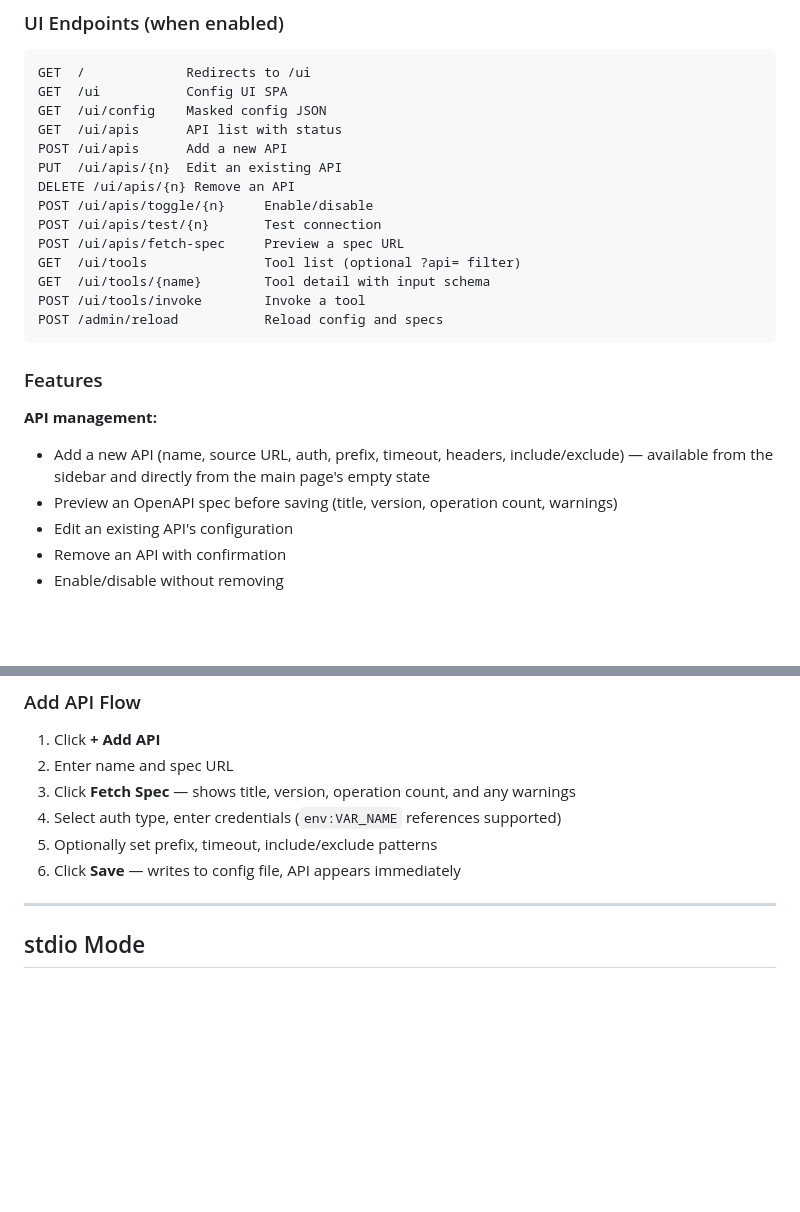
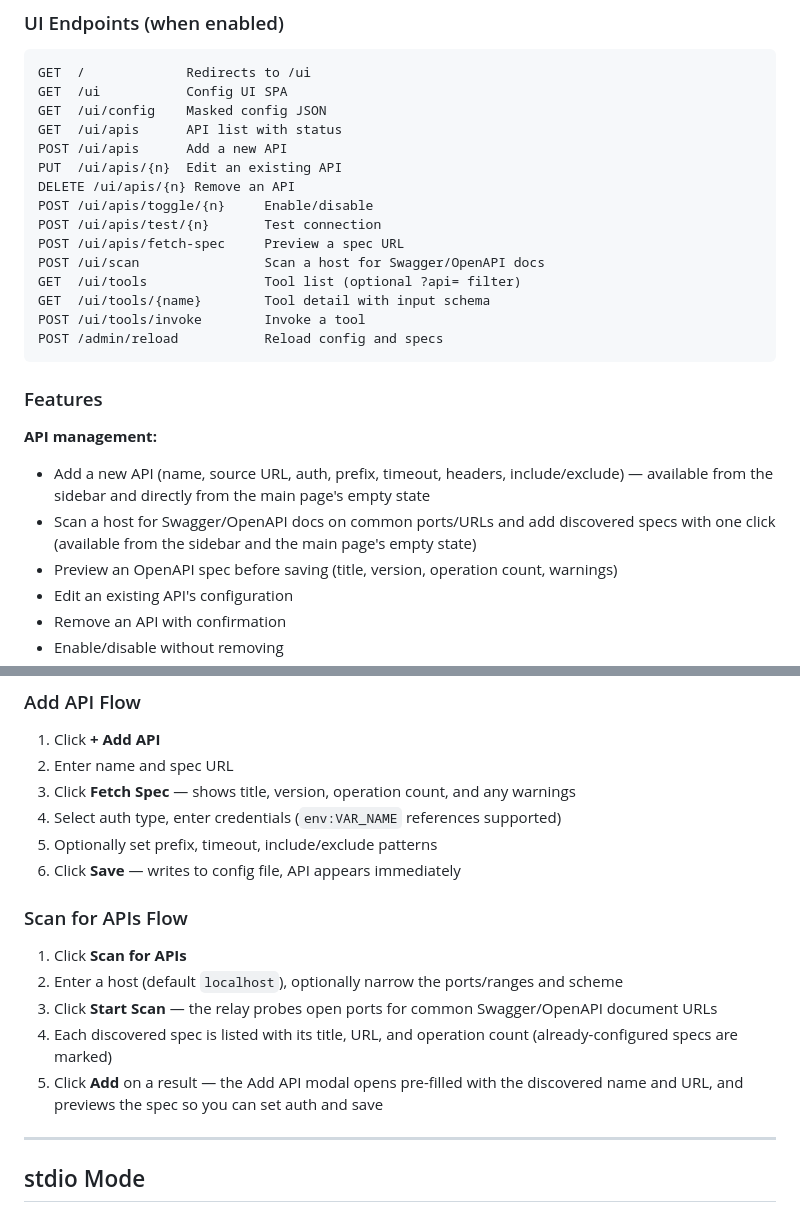
Before and after one commit to ZeroMcp/ZeroMcp.Relay, a Markdown page: README.md, 2 parts joined by grey strips. GitHub-like rendering; blank space fills up the shorter version.

```diff
--- a/README.md
+++ b/README.md
@@ -474,6 +521,7 @@ DELETE /ui/apis/{n} Remove an API
 POST /ui/apis/toggle/{n}     Enable/disable
 POST /ui/apis/test/{n}       Test connection
 POST /ui/apis/fetch-spec     Preview a spec URL
+POST /ui/scan                Scan a host for Swagger/OpenAPI docs
 GET  /ui/tools               Tool list (optional ?api= filter)
 GET  /ui/tools/{name}        Tool detail with input schema
 POST /ui/tools/invoke        Invoke a tool
@@ -484,6 +532,7 @@ POST /admin/reload           Reload config and specs
 
 **API management:**
 - Add a new API (name, source URL, auth, prefix, timeout, headers, include/exclude) — available from the sidebar and directly from the main page's empty state
+- Scan a host for Swagger/OpenAPI docs on common ports/URLs and add discovered specs with one click (available from the sidebar and the main page's empty state)
 - Preview an OpenAPI spec before saving (title, version, operation count, warnings)
 - Edit an existing API's configuration
 - Remove an API with confirmation
@@ -509,6 +558,14 @@ POST /admin/reload           Reload config and specs
 4. Select auth type, enter credentials (`env:VAR_NAME` references supported)
 5. Optionally set prefix, timeout, include/exclude patterns
 6. Click **Save** — writes to config file, API appears immediately
+
+### Scan for APIs Flow
+
+1. Click **Scan for APIs**
+2. Enter a host (default `localhost`), optionally narrow the ports/ranges and scheme
+3. Click **Start Scan** — the relay probes open ports for common Swagger/OpenAPI document URLs
+4. Each discovered spec is listed with its title, URL, and operation count (already-configured specs are marked)
+5. Click **Add** on a result — the Add API modal opens pre-filled with the discovered name and URL, and previews the spec so you can set auth and save
 
 ---
 
```
Also changed, not shown: other parts of README.md (+47 -0 lines), progress.md (+21 -0 lines).
